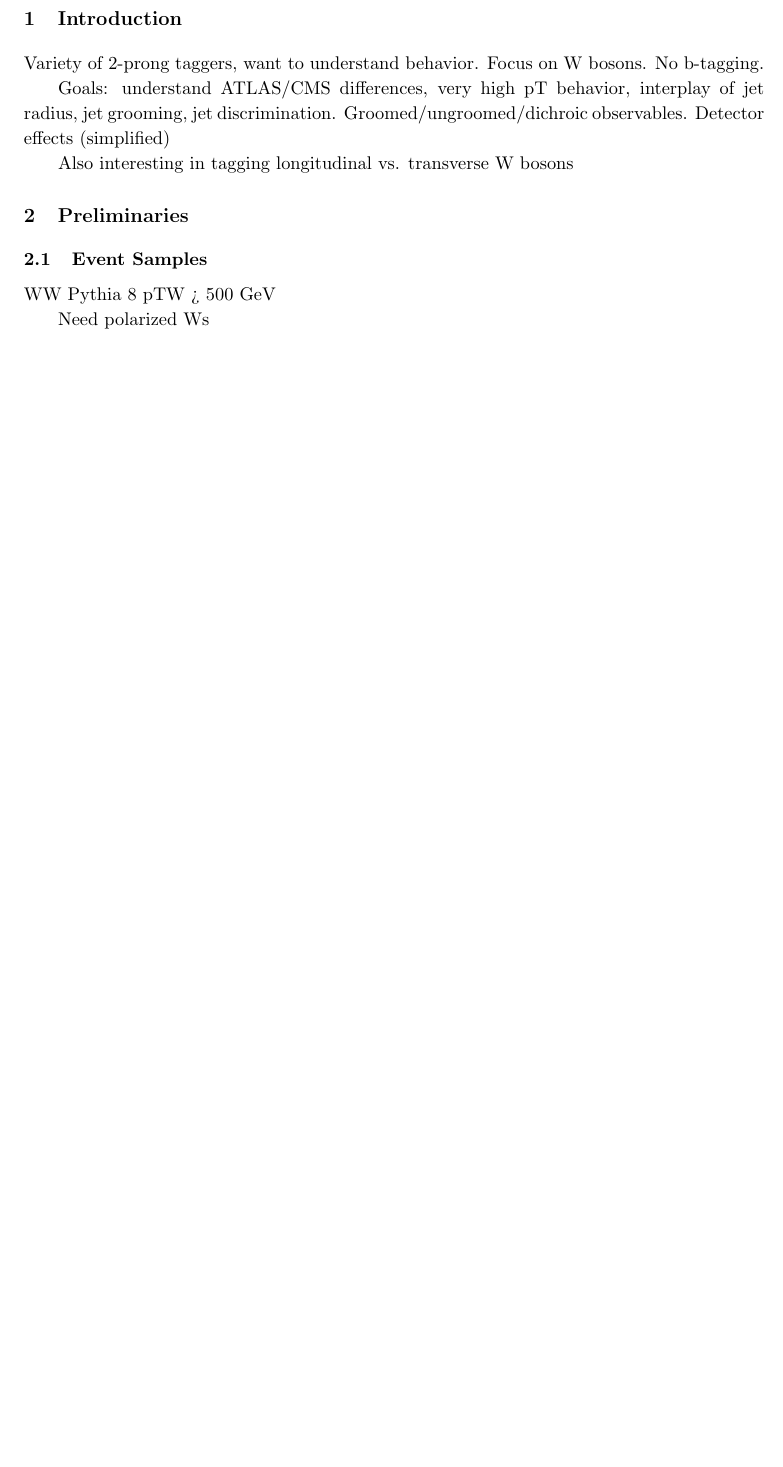
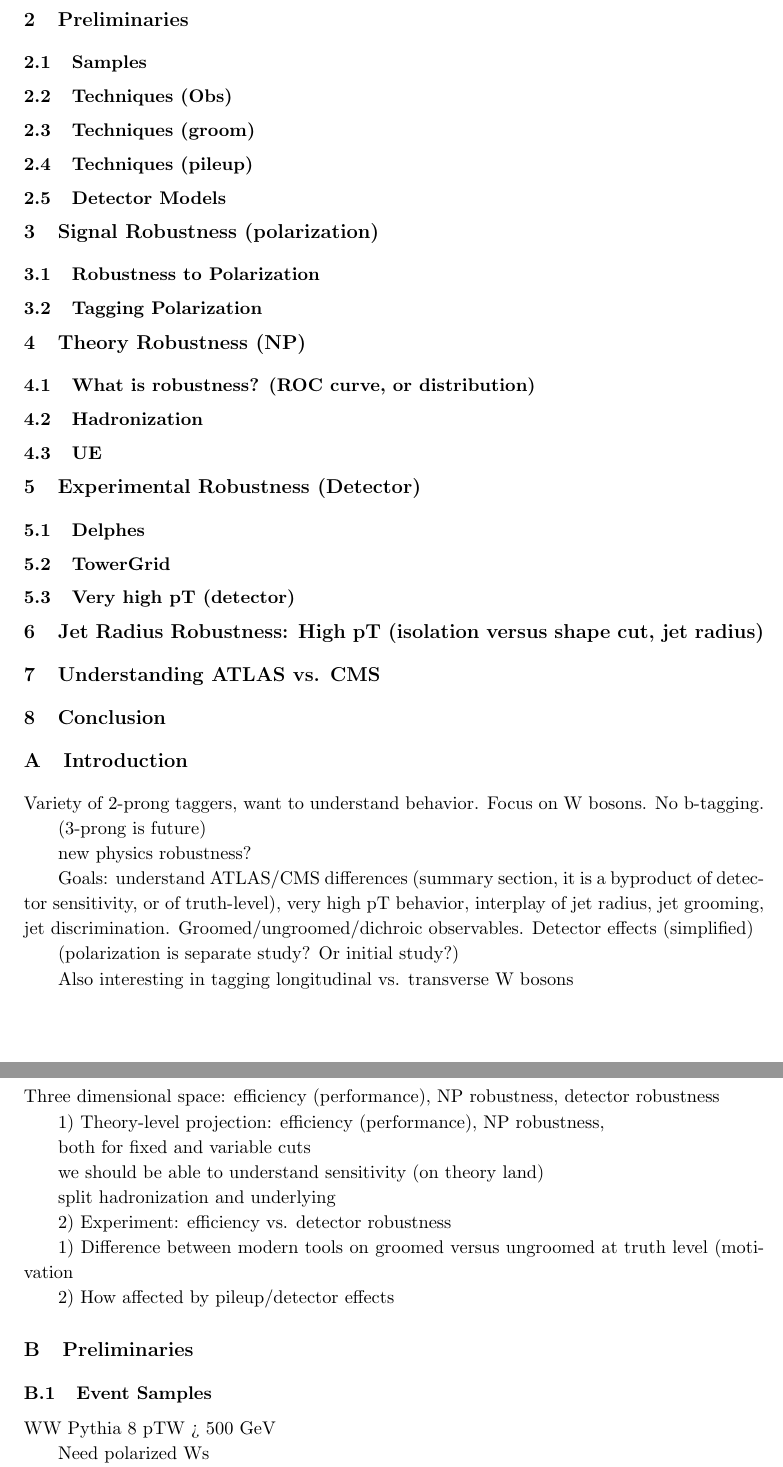
Before and after one commit to gsoyez/lh2017-2prongs, a LaTeX document (tex/lh2017_2prong.tex): part of page 2 of 3 before the commit and two parts of pages 4 and 5 of 6 after it, the two joined at a grey line, cut at the place of the change, the shorter picture padded with empty space. Compiled offline with pdfLaTeX.

Commit message:
Working on outline...

```diff
--- a/tex/lh2017_2prong.tex
+++ b/tex/lh2017_2prong.tex
@@ -176,13 +176,84 @@
 \maketitle
 
 \section{Introduction}
+
+\section{Preliminaries}
+
+\subsection{Samples}
+
+\subsection{Techniques (Obs)}
+
+\subsection{Techniques (groom)}
+
+\subsection{Techniques (pileup)}
+
+\subsection{Detector Models}
+
+\section{Signal Robustness (polarization)}
+
+\subsection{Robustness to Polarization}
+
+\subsection{Tagging Polarization}
+
+\section{Theory Robustness (NP)}
+
+\subsection{What is robustness?  (ROC curve, or distribution)}
+
+\subsection{Hadronization}
+
+\subsection{UE}
+
+\section{Experimental Robustness (Detector)}
+
+\subsection{Delphes}
+
+\subsection{TowerGrid}
+
+\subsection{Very high pT (detector)}
+
+\section{Jet Radius Robustness:  High pT (isolation versus shape cut, jet radius)}
+
+\section{Understanding ATLAS vs. CMS}
+
+\section{Conclusion}
+
+
+\appendix
+
+\section{Introduction}
 \label{sec:introduction}
 
 Variety of 2-prong taggers, want to understand behavior.  Focus on W bosons.  No b-tagging.
 
-Goals:  understand ATLAS/CMS differences, very high pT behavior,  interplay of jet radius, jet grooming, jet discrimination.  Groomed/ungroomed/dichroic observables.  Detector effects (simplified)
+(3-prong is future)
+
+new physics robustness?
+
+Goals:  understand ATLAS/CMS differences (summary section, it is a byproduct of detector sensitivity, or of truth-level), very high pT behavior,  interplay of jet radius, jet grooming, jet discrimination.  Groomed/ungroomed/dichroic observables.  Detector effects (simplified)
+
+(polarization is separate study?  Or initial study?)
 
 Also interesting in tagging longitudinal vs. transverse W bosons
+
+\subsection{Brainstorm}
+
+Three dimensional space:  efficiency (performance), NP robustness, detector robustness
+
+1)  Theory-level projection:  efficiency (performance), NP robustness,
+
+both for fixed and variable cuts
+
+we should be able to understand sensitivity (on theory land)
+
+split hadronization and underlying
+
+2)  Experiment:  efficiency vs. detector robustness
+
+
+1) Difference between modern tools on groomed versus ungroomed at truth level  (motivation
+
+2) How affected by pileup/detector effects
+
 
 \section{Preliminaries}
 
```
Also changed, not shown: tex/lh2017_2prong.tex (2 more changed lines).
